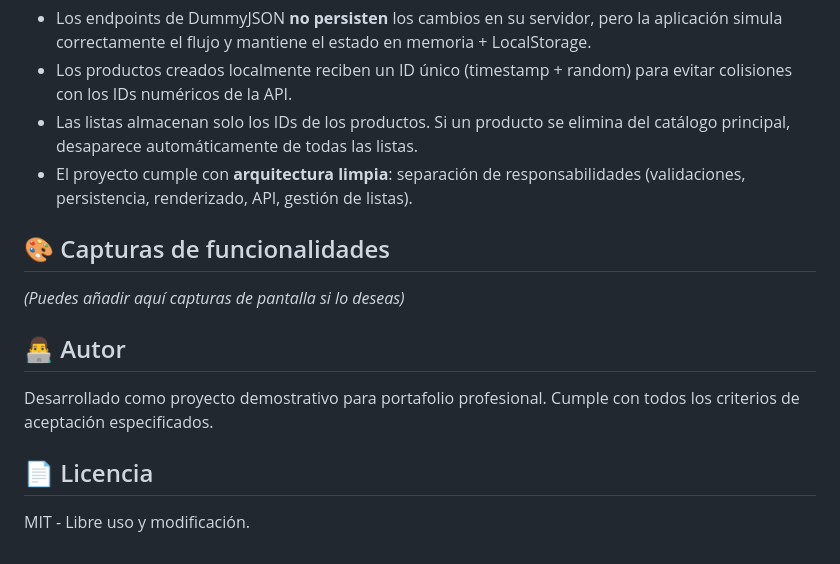
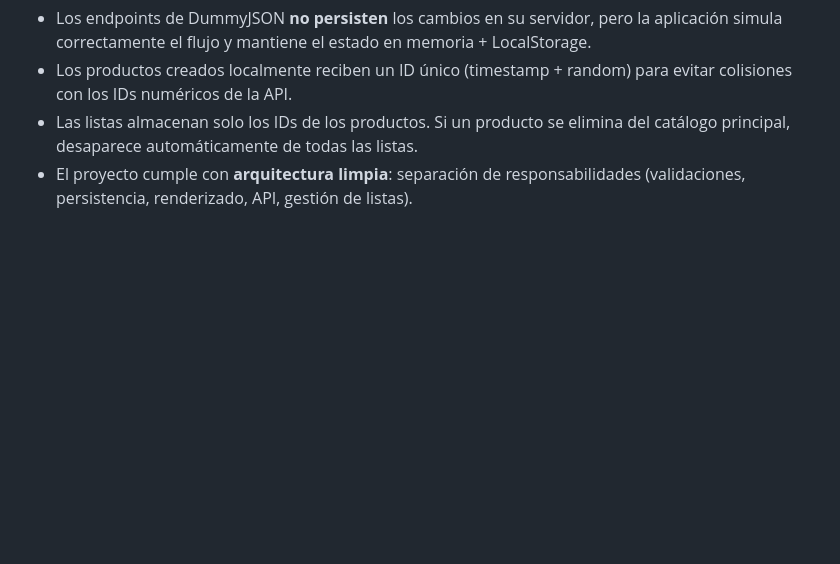
Before and after one commit to nastex123/JAVASCRIPT-Semana-3, a Markdown page: README.md, the part around the change. Rendered like a GitHub page; blank space fills up the shorter version.

```diff
--- a/README.md
+++ b/README.md
@@ -42,15 +42,3 @@
 - Los productos creados localmente reciben un ID único (timestamp + random) para evitar colisiones con los IDs numéricos de la API.
 - Las listas almacenan solo los IDs de los productos. Si un producto se elimina del catálogo principal, desaparece automáticamente de todas las listas.
 - El proyecto cumple con **arquitectura limpia**: separación de responsabilidades (validaciones, persistencia, renderizado, API, gestión de listas).
-
-## 🎨 Capturas de funcionalidades
-
-*(Puedes añadir aquí capturas de pantalla si lo deseas)*
-
-## 👨‍💻 Autor
-
-Desarrollado como proyecto demostrativo para portafolio profesional. Cumple con todos los criterios de aceptación especificados.
-
-## 📄 Licencia
-
-MIT - Libre uso y modificación.
```
